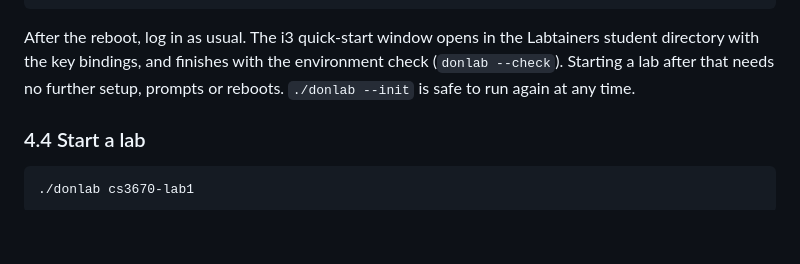
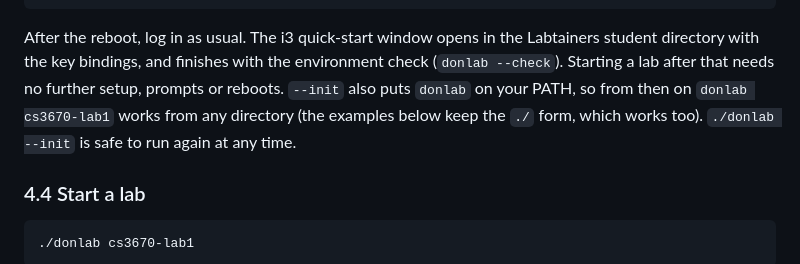
Before and after one commit to spencer-dollahite/imodule, a Markdown page: README.md, the part around the change. Drawn GitHub-style; blank space fills up the shorter version.

Commit message:
README: --init puts donlab on PATH

```diff
--- a/README.md
+++ b/README.md
@@ -277,7 +277,9 @@ desktop as your login session. It then reboots the VM once.
 After the reboot, log in as usual. The i3 quick-start window opens in the Labtainers
 student directory with the key bindings, and finishes with the environment check
 (`donlab --check`). Starting a lab after that needs no further setup, prompts or reboots.
-`./donlab --init` is safe to run again at any time.
+`--init` also puts `donlab` on your PATH, so from then on `donlab cs3670-lab1` works from
+any directory (the examples below keep the `./` form, which works too). `./donlab --init`
+is safe to run again at any time.
 
 ### 4.4 Start a lab
 
```
